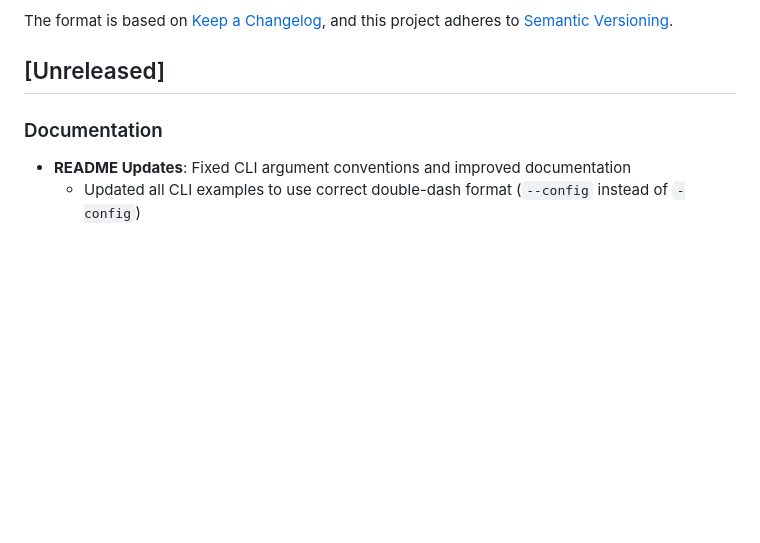
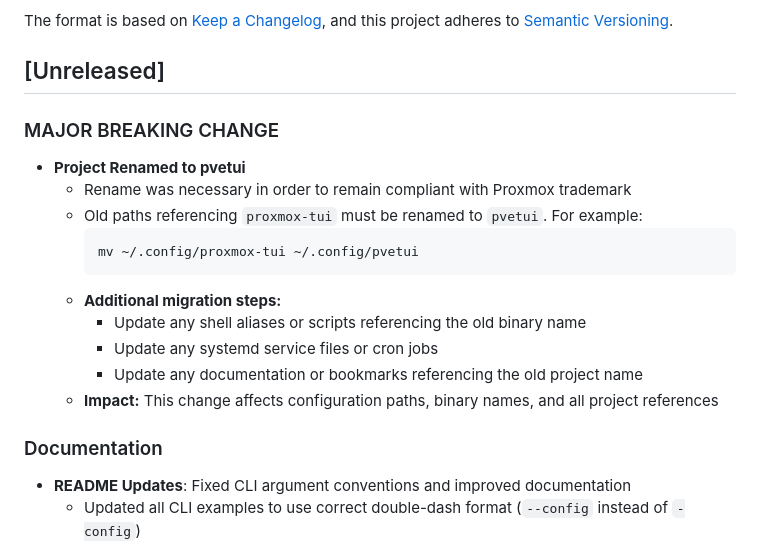
Before and after one commit to devnullvoid/pvetui, a Markdown page: CHANGELOG.md, the part around the change. Drawn GitHub-style; blank space fills up the shorter version.

Commit message:
🔄 Document major breaking change: Project renamed to pvetui
- Update CHANGELOG.md to reflect the renaming of the project from 'proxmox-tui' to 'pvetui'
- Include migration steps for users to update configuration paths, shell aliases, and documentation references
- Highlight the impact of this change on binary names and project references

````diff
--- a/CHANGELOG.md
+++ b/CHANGELOG.md
@@ -6,6 +6,19 @@ The format is based on [Keep a Changelog](https://keepachangelog.com/en/1.0.0/),
 and this project adheres to [Semantic Versioning](https://semver.org/spec/v2.0.0.html).
 
 ## [Unreleased]
+
+### MAJOR BREAKING CHANGE
+- **Project Renamed to pvetui**
+  - Rename was necessary in order to remain compliant with Proxmox trademark
+  - Old paths referencing `proxmox-tui` must be renamed to `pvetui`. For example:
+    ```
+    mv ~/.config/proxmox-tui ~/.config/pvetui
+    ```
+  - **Additional migration steps:**
+    - Update any shell aliases or scripts referencing the old binary name
+    - Update any systemd service files or cron jobs
+    - Update any documentation or bookmarks referencing the old project name
+  - **Impact:** This change affects configuration paths, binary names, and all project references
 
 ### Documentation
 - **README Updates**: Fixed CLI argument conventions and improved documentation
````
